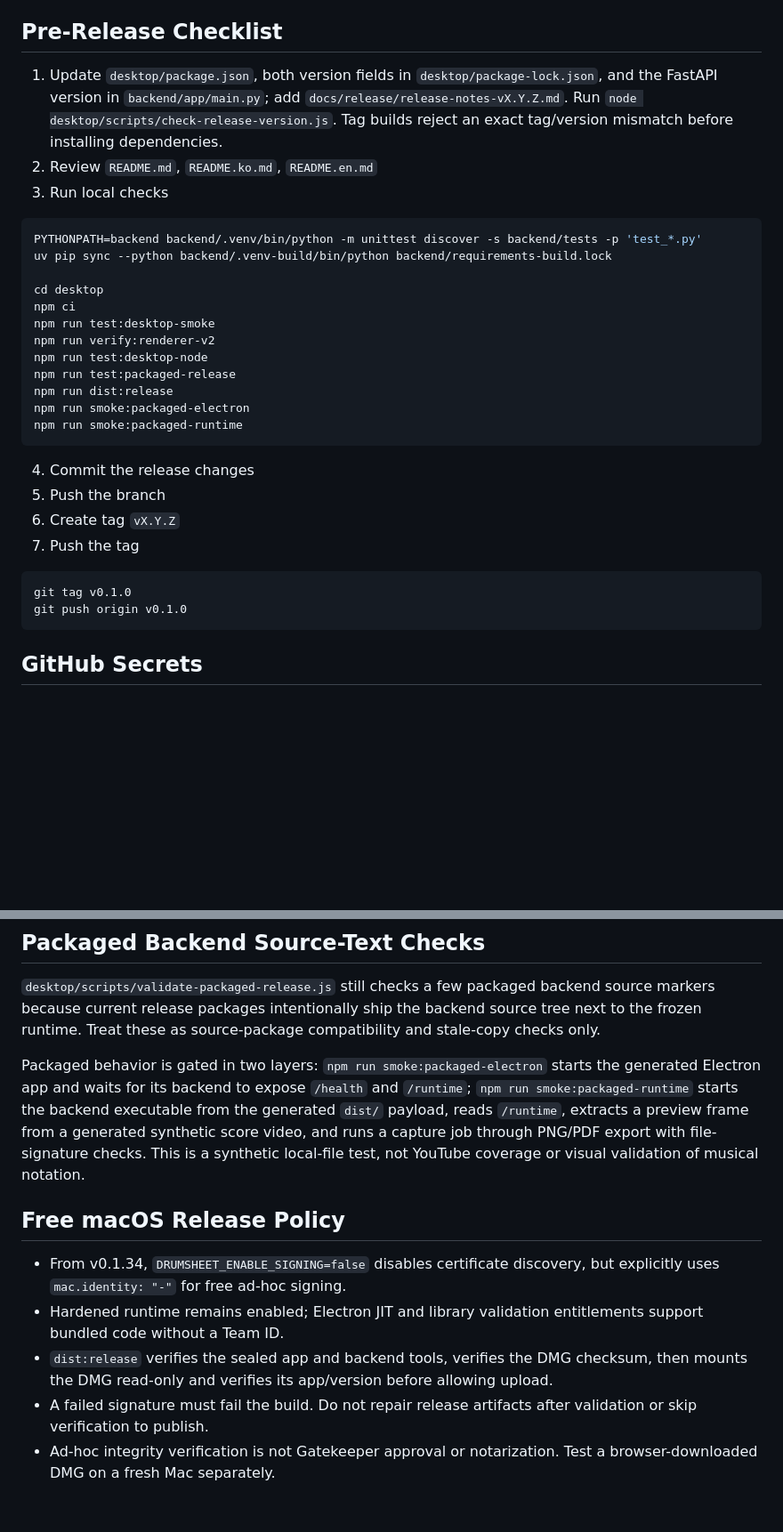
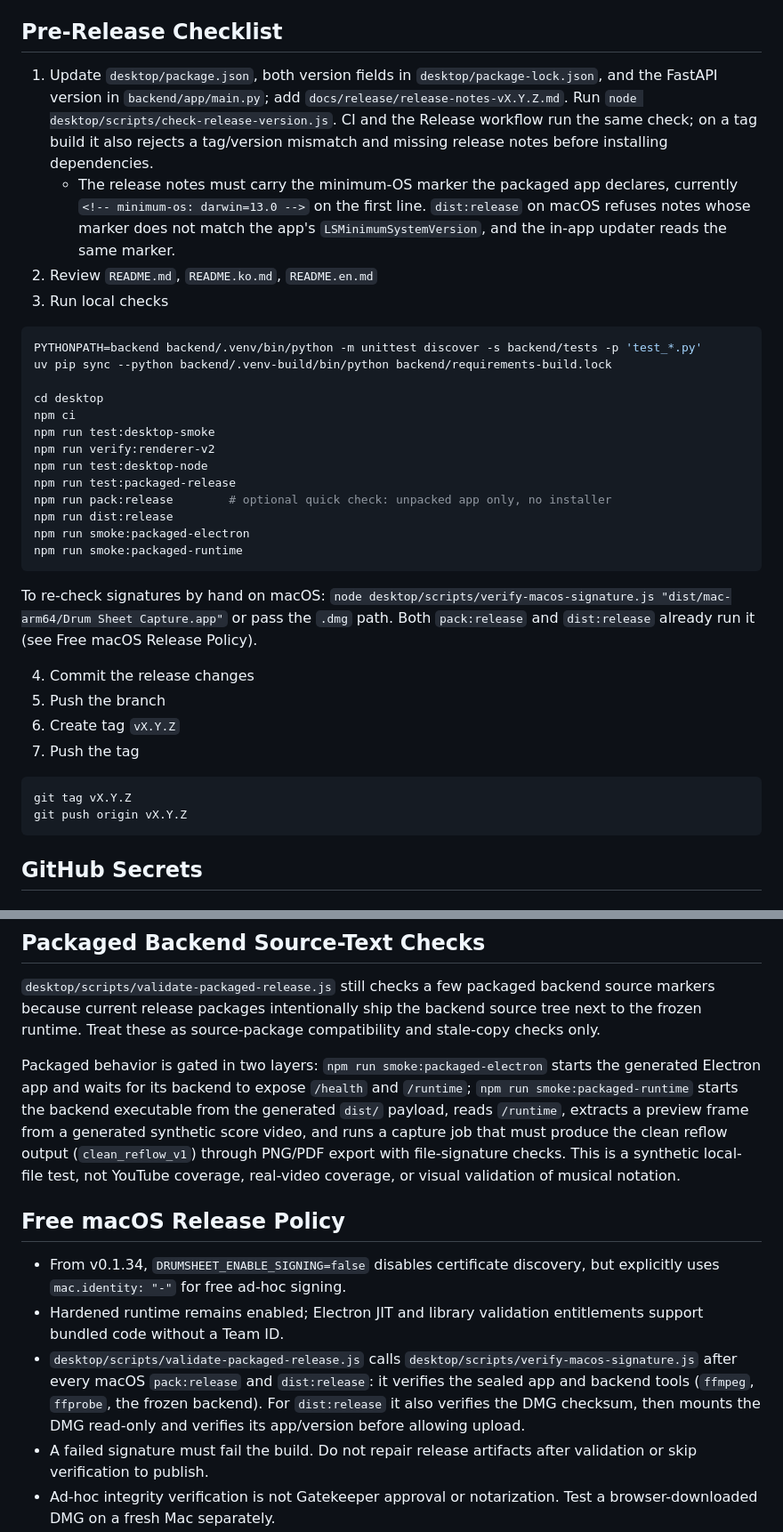
Before and after one commit to kr-ericshim/drum-score-capture-tool, a Markdown page: docs/release/github-release-runbook.md, 2 parts joined by grey strips. Shown at 89% size. Rendered like a GitHub page; blank space fills up the shorter version.

````diff
--- a/docs/release/github-release-runbook.md
+++ b/docs/release/github-release-runbook.md
@@ -38,7 +38,8 @@ Follow [Media toolchain and local release builds](media-toolchain.md) before pac
 
 ## Pre-Release Checklist
 
-1. Update `desktop/package.json`, both version fields in `desktop/package-lock.json`, and the FastAPI version in `backend/app/main.py`; add `docs/release/release-notes-vX.Y.Z.md`. Run `node desktop/scripts/check-release-version.js`. Tag builds reject an exact tag/version mismatch before installing dependencies.
+1. Update `desktop/package.json`, both version fields in `desktop/package-lock.json`, and the FastAPI version in `backend/app/main.py`; add `docs/release/release-notes-vX.Y.Z.md`. Run `node desktop/scripts/check-release-version.js`. CI and the Release workflow run the same check; on a tag build it also rejects a tag/version mismatch and missing release notes before installing dependencies.
+   - The release notes must carry the minimum-OS marker the packaged app declares, currently `<!-- minimum-os: darwin=13.0 -->` on the first line. `dist:release` on macOS refuses notes whose marker does not match the app's `LSMinimumSystemVersion`, and the in-app updater reads the same marker.
 2. Review `README.md`, `README.ko.md`, `README.en.md`
 3. Run local checks
 
@@ -52,10 +53,13 @@ npm run test:desktop-smoke
 npm run verify:renderer-v2
 npm run test:desktop-node
 npm run test:packaged-release
+npm run pack:release        # optional quick check: unpacked app only, no installer
 npm run dist:release
 npm run smoke:packaged-electron
 npm run smoke:packaged-runtime
 ```
+
+   To re-check signatures by hand on macOS: `node desktop/scripts/verify-macos-signature.js "dist/mac-arm64/Drum Sheet Capture.app"` or pass the `.dmg` path. Both `pack:release` and `dist:release` already run it (see Free macOS Release Policy).
 
 4. Commit the release changes
 5. Push the branch
@@ -63,8 +67,8 @@ npm run smoke:packaged-runtime
 7. Push the tag
 
 ```bash
-git tag v0.1.0
-git push origin v0.1.0
+git tag vX.Y.Z
+git push origin vX.Y.Z
 ```
 
 ## GitHub Secrets
@@ -116,13 +120,13 @@ It verifies:
 
 `desktop/scripts/validate-packaged-release.js` still checks a few packaged backend source markers because current release packages intentionally ship the backend source tree next to the frozen runtime. Treat these as source-package compatibility and stale-copy checks only.
 
-Packaged behavior is gated in two layers: `npm run smoke:packaged-electron` starts the generated Electron app and waits for its backend to expose `/health` and `/runtime`; `npm run smoke:packaged-runtime` starts the backend executable from the generated `dist/` payload, reads `/runtime`, extracts a preview frame from a generated synthetic score video, and runs a capture job through PNG/PDF export with file-signature checks. This is a synthetic local-file test, not YouTube coverage or visual validation of musical notation.
+Packaged behavior is gated in two layers: `npm run smoke:packaged-electron` starts the generated Electron app and waits for its backend to expose `/health` and `/runtime`; `npm run smoke:packaged-runtime` starts the backend executable from the generated `dist/` payload, reads `/runtime`, extracts a preview frame from a generated synthetic score video, and runs a capture job that must produce the clean reflow output (`clean_reflow_v1`) through PNG/PDF export with file-signature checks. This is a synthetic local-file test, not YouTube coverage, real-video coverage, or visual validation of musical notation.
 
 ## Free macOS Release Policy
 
 - From v0.1.34, `DRUMSHEET_ENABLE_SIGNING=false` disables certificate discovery, but explicitly uses `mac.identity: "-"` for free ad-hoc signing.
 - Hardened runtime remains enabled; Electron JIT and library validation entitlements support bundled code without a Team ID.
-- `dist:release` verifies the sealed app and backend tools, verifies the DMG checksum, then mounts the DMG read-only and verifies its app/version before allowing upload.
+- `desktop/scripts/validate-packaged-release.js` calls `desktop/scripts/verify-macos-signature.js` after every macOS `pack:release` and `dist:release`: it verifies the sealed app and backend tools (`ffmpeg`, `ffprobe`, the frozen backend). For `dist:release` it also verifies the DMG checksum, then mounts the DMG read-only and verifies its app/version before allowing upload.
 - A failed signature must fail the build. Do not repair release artifacts after validation or skip verification to publish.
 - Ad-hoc integrity verification is not Gatekeeper approval or notarization. Test a browser-downloaded DMG on a fresh Mac separately.
 - Direct users to Privacy & Security → Open Anyway first. The scoped quarantine fallback is in the Korean and English installation guides; it does not repair invalid signatures.
````
Also changed, not shown: docs/release/final-production-checklist.md (+13 -11 lines), docs/release/media-toolchain.md (+2 -2 lines).
